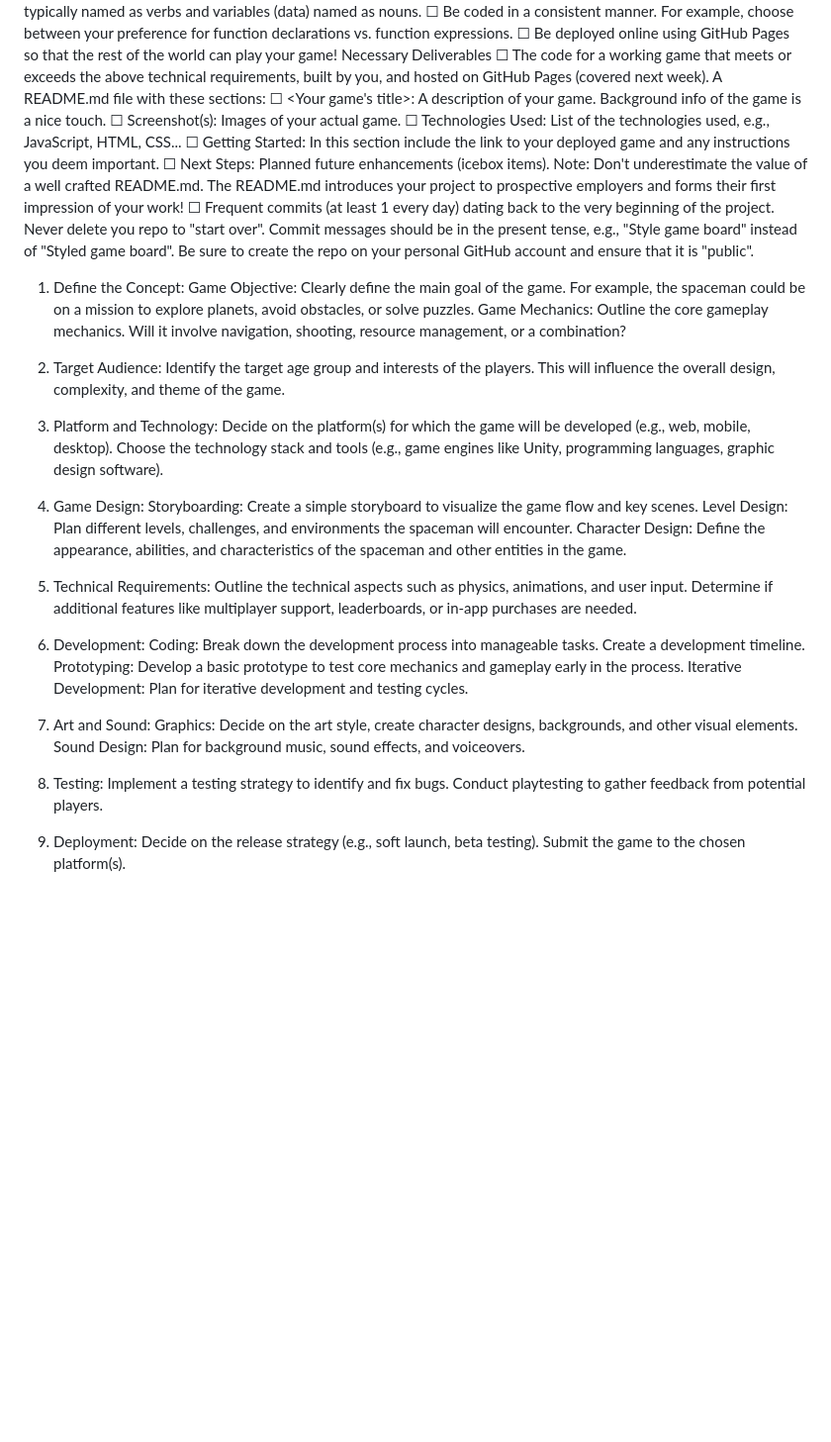
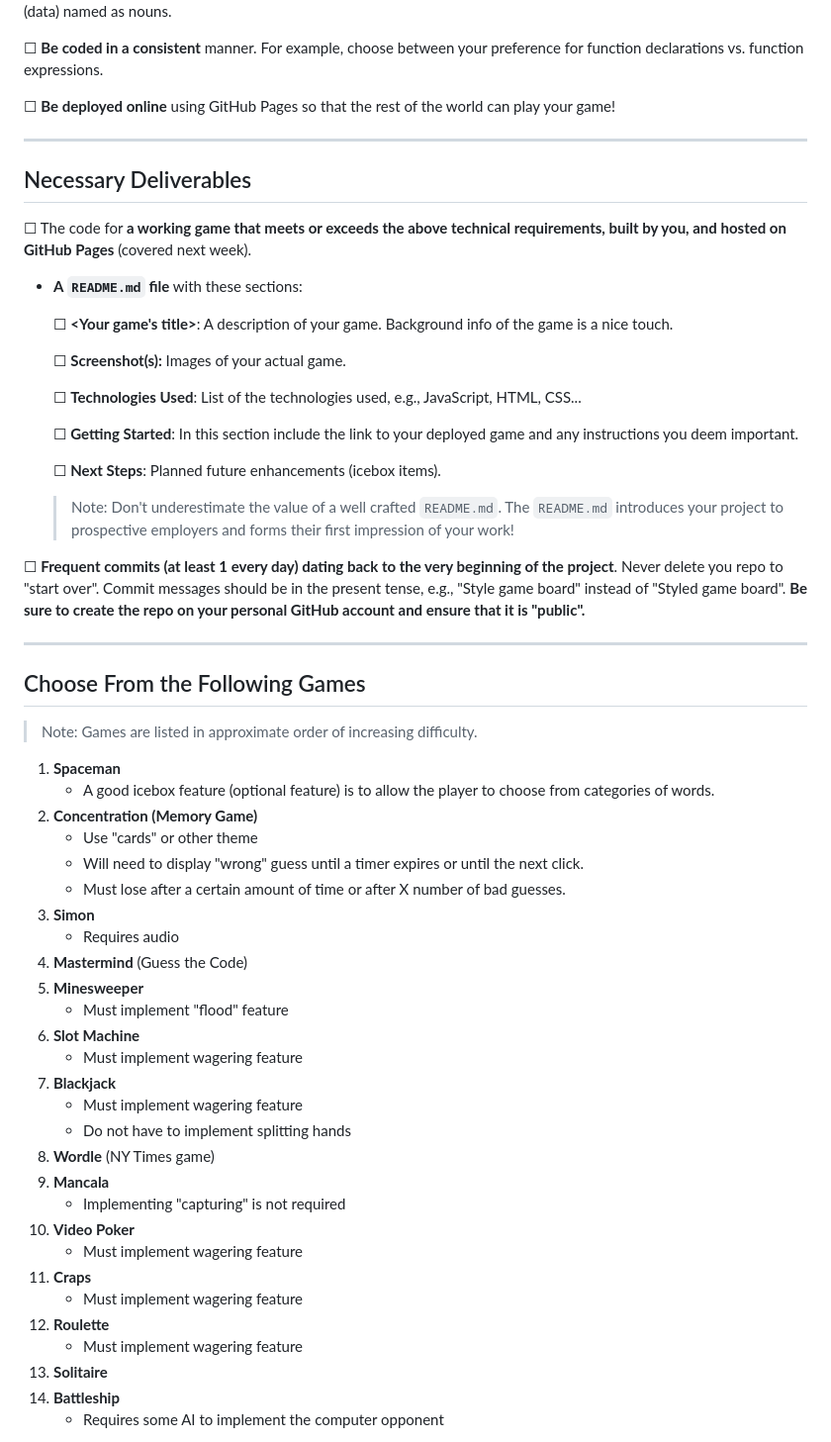
Before and after one commit to zothsu/spaceman, a Markdown page: projectPlanning.md, the part around the change printed below. Shown: that part at 99% size. GitHub-like rendering; blank space fills up the shorter version.

Commit message:
add project requirements

```diff
--- a/projectPlanning.md
+++ b/projectPlanning.md
@@ -56,50 +125,63 @@ Your App Must:
 ☐ Have functions and variables that are named sensibly. Remember, functions are typically named as verbs and variables (data) named as nouns.
-☐ Be coded in a consistent manner. For example, choose between your preference for function declarations vs. function expressions.
-☐ Be deployed online using GitHub Pages so that the rest of the world can play your game!
-Necessary Deliverables
-☐ The code for a working game that meets or exceeds the above technical requirements, built by you, and hosted on GitHub Pages (covered next week).
-A README.md file with these sections:
-☐ <Your game's title>: A description of your game. Background info of the game is a nice touch.
-☐ Screenshot(s): Images of your actual game.
-☐ Technologies Used: List of the technologies used, e.g., JavaScript, HTML, CSS...
-☐ Getting Started: In this section include the link to your deployed game and any instructions you deem important.
-☐ Next Steps: Planned future enhancements (icebox items).
-Note: Don't underestimate the value of a well crafted README.md. The README.md introduces your project to prospective employers and forms their first impression of your work!
-☐ Frequent commits (at least 1 every day) dating back to the very beginning of the project. Never delete you repo to "start over". Commit messages should be in the present tense, e.g., "Style game board" instead of "Styled game board". Be sure to create the repo on your personal GitHub account and ensure that it is "public".
 
-1. Define the Concept:
-Game Objective: Clearly define the main goal of the game. For example, the spaceman could be on a mission to explore planets, avoid obstacles, or solve puzzles.
-Game Mechanics: Outline the core gameplay mechanics. Will it involve navigation, shooting, resource management, or a combination?
+☐ **Be coded in a consistent** manner. For example, choose between your preference for function declarations vs. function expressions.
 
-2. Target Audience:
-Identify the target age group and interests of the players. This will influence the overall design, complexity, and theme of the game.
+☐ **Be deployed online** using GitHub Pages so that the rest of the world can play your game!
 
-3. Platform and Technology:
-Decide on the platform(s) for which the game will be developed (e.g., web, mobile, desktop).
-Choose the technology stack and tools (e.g., game engines like Unity, programming languages, graphic design software).
+---
 
-4. Game Design:
-Storyboarding: Create a simple storyboard to visualize the game flow and key scenes.
-Level Design: Plan different levels, challenges, and environments the spaceman will encounter.
-Character Design: Define the appearance, abilities, and characteristics of the spaceman and other entities in the game.
+## Necessary Deliverables
 
-5. Technical Requirements:
-Outline the technical aspects such as physics, animations, and user input.
-Determine if additional features like multiplayer support, leaderboards, or in-app purchases are needed.
+☐ The code for **a working game that meets or exceeds the above technical requirements, built by you, and hosted on GitHub Pages** (covered next week).
 
-6. Development:
-Coding: Break down the development process into manageable tasks. Create a development timeline.
-Prototyping: Develop a basic prototype to test core mechanics and gameplay early in the process.
-Iterative Development: Plan for iterative development and testing cycles.
+- **A ``README.md`` file** with these sections:
 
-7. Art and Sound:
-Graphics: Decide on the art style, create character designs, backgrounds, and other visual elements.
-Sound Design: Plan for background music, sound effects, and voiceovers.
+  ☐ **\<Your game's title\>**: A description of your game.  Background info of the game is a nice touch.
 
-8. Testing:
-Implement a testing strategy to identify and fix bugs.
-Conduct playtesting to gather feedback from potential players.
+  ☐ **Screenshot(s):** Images of your actual game.
 
-9. Deployment:
-Decide on the release strategy (e.g., soft launch, beta testing).
-Submit the game to the chosen platform(s).
+  ☐ **Technologies Used**: List of the technologies used, e.g., JavaScript, HTML, CSS...
+
+  ☐ **Getting Started**: In this section include the link to your deployed game and any instructions you deem important.
+
+  ☐ **Next Steps**: Planned future enhancements (icebox items).
+
+  > Note: Don't underestimate the value of a well crafted `README.md`. The `README.md` introduces your project to prospective employers and forms their first impression of your work!
+
+☐ **Frequent commits (at least 1 every day) dating back to the very beginning of the project**. Never delete you repo to "start over".  Commit messages should be in the present tense, e.g., "Style game board" instead of "Styled game board". **Be sure to create the repo on your personal GitHub account and ensure that it is "public".**
+
+---
+
+## Choose From the Following Games
+
+> Note: Games are listed in approximate order of increasing difficulty.
+
+1. **Spaceman**
+    - A good icebox feature (optional feature) is to allow the player to choose from categories of words.
+1. **Concentration (Memory Game)**
+    - Use "cards" or other theme
+    - Will need to display "wrong" guess until a timer expires or until the next click.
+    - Must lose after a certain amount of time or after X number of bad guesses.
+1. **Simon**
+    - Requires audio
+1. **Mastermind** (Guess the Code)
+1. **Minesweeper**
+    - Must implement "flood" feature
+1. **Slot Machine**
+    - Must implement wagering feature
+1. **Blackjack**
+    - Must implement wagering feature
+    - Do not have to implement splitting hands
+1. **Wordle** (NY Times game)
+1. **Mancala**
+    - Implementing "capturing" is not required
+1. **Video Poker**
+    - Must implement wagering feature
+1. **Craps**
+    - Must implement wagering feature
+1. **Roulette**
+    - Must implement wagering feature
+1. **Solitaire**
+1. **Battleship**
+    - Requires some AI to implement the computer opponent
+
```
Also changed, not shown: other parts of projectPlanning.md (+100 -6 lines).
